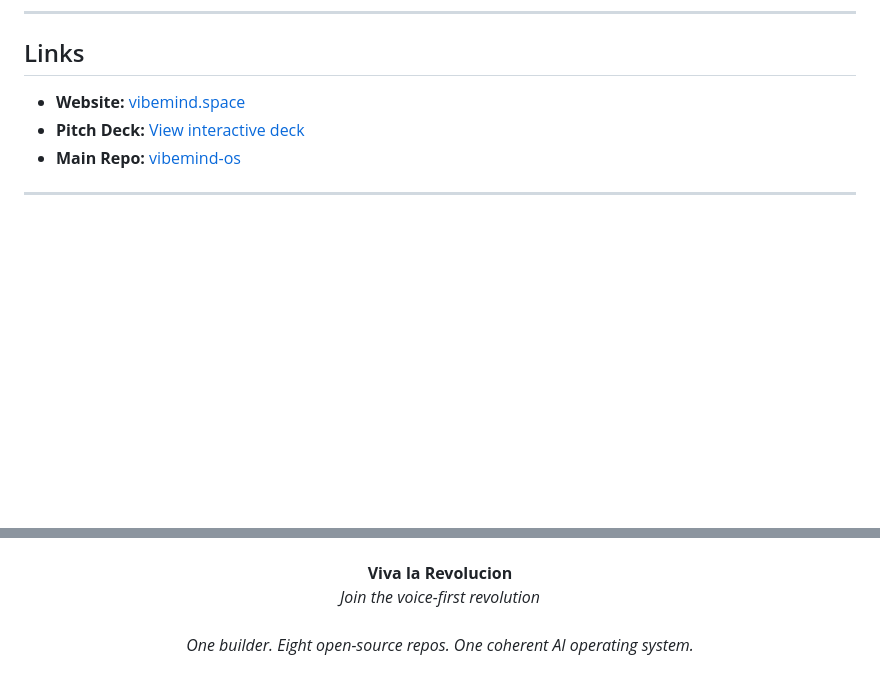
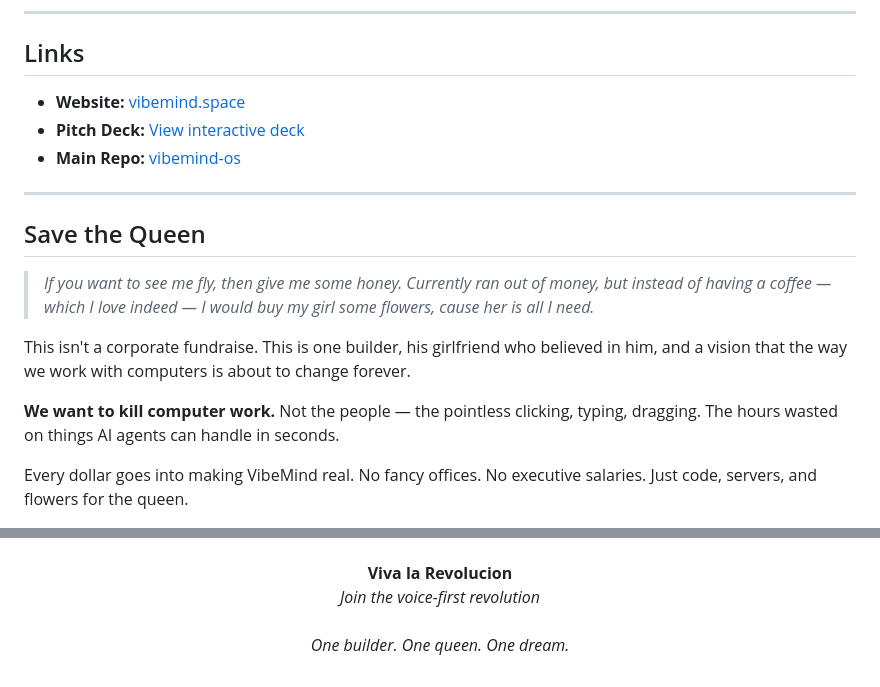
Before and after one commit to vibemind-space/pitch, a Markdown page: README.md, 2 parts joined by grey strips. GitHub-like rendering; blank space fills up the shorter version.

Commit message:
Save the Queen - authentic crowdfunding section with poem

```diff
--- a/README.md
+++ b/README.md
@@ -118,3 +118,17 @@ Speed: from idea to working prototype in **hours, not months**.
 
 ---
 
+## Save the Queen
+
+> *If you want to see me fly, then give me some honey.*
+> *Currently ran out of money,*
+> *but instead of having a coffee — which I love indeed —*
+> *I would buy my girl some flowers,*
+> *cause her is all I need.*
+
+This isn't a corporate fundraise. This is one builder, his girlfriend who believed in him, and a vision that the way we work with computers is about to change forever.
+
+**We want to kill computer work.** Not the people — the pointless clicking, typing, dragging. The hours wasted on things AI agents can handle in seconds.
+
+Every dollar goes into making VibeMind real. No fancy offices. No executive salaries. Just code, servers, and flowers for the queen.
+
@@ -121,5 +145,5 @@ Speed: from idea to working prototype in **hours, not months**.
 <p align="center">
   <b>Viva la Revolucion</b><br>
   <i>Join the voice-first revolution</i><br><br>
-  <i>One builder. Eight open-source repos. One coherent AI operating system.</i>
+  <i>One builder. One queen. One dream.</i>
 </p>
```
Also changed, not shown: other parts of README.md (+10 -0 lines).
